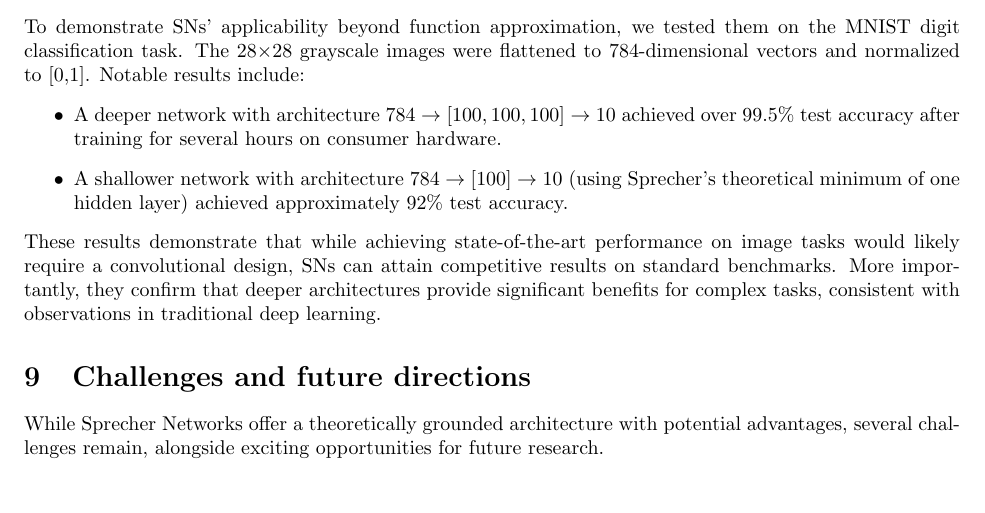
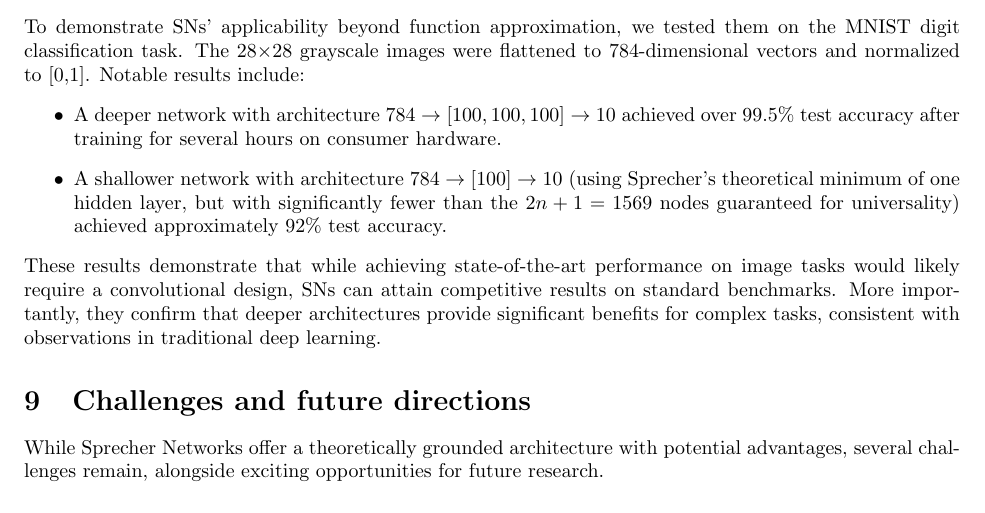
Before and after one commit to Zelaron/Sprecher-Network, a LaTeX paper (SN.tex): part of page 18 of 21, cut so that both start at the same text. Compiled offline with pdfLaTeX.

Commit message:
Add files via upload

```diff
--- a/SN.tex
+++ b/SN.tex
@@ -611,7 +611,7 @@ To empirically validate the importance of the internal shift parameter $\eta^{(\
 To demonstrate SNs' applicability beyond function approximation, we tested them on the MNIST digit classification task. The 28×28 grayscale images were flattened to 784-dimensional vectors and normalized to [0,1]. Notable results include:
 \begin{itemize}
     \item A deeper network with architecture $784 \to [100, 100, 100] \to 10$ achieved over 99.5\% test accuracy after training for several hours on consumer hardware.
-    \item A shallower network with architecture $784 \to [100] \to 10$ (using Sprecher's theoretical minimum of one hidden layer) achieved approximately 92\% test accuracy.
+    \item A shallower network with architecture $784 \to [100] \to 10$ (using Sprecher's theoretical minimum of one hidden layer, but with significantly fewer than the $2n+1 = 1569$ nodes guaranteed for universality) achieved approximately 92\% test accuracy.
 \end{itemize}
 These results demonstrate that while achieving state-of-the-art performance on image tasks would likely require a convolutional design, SNs can attain competitive results on standard benchmarks. More importantly, they confirm that deeper architectures provide significant benefits for complex tasks, consistent with observations in traditional deep learning.
 
```
Also changed, not shown: SN.pdf.
